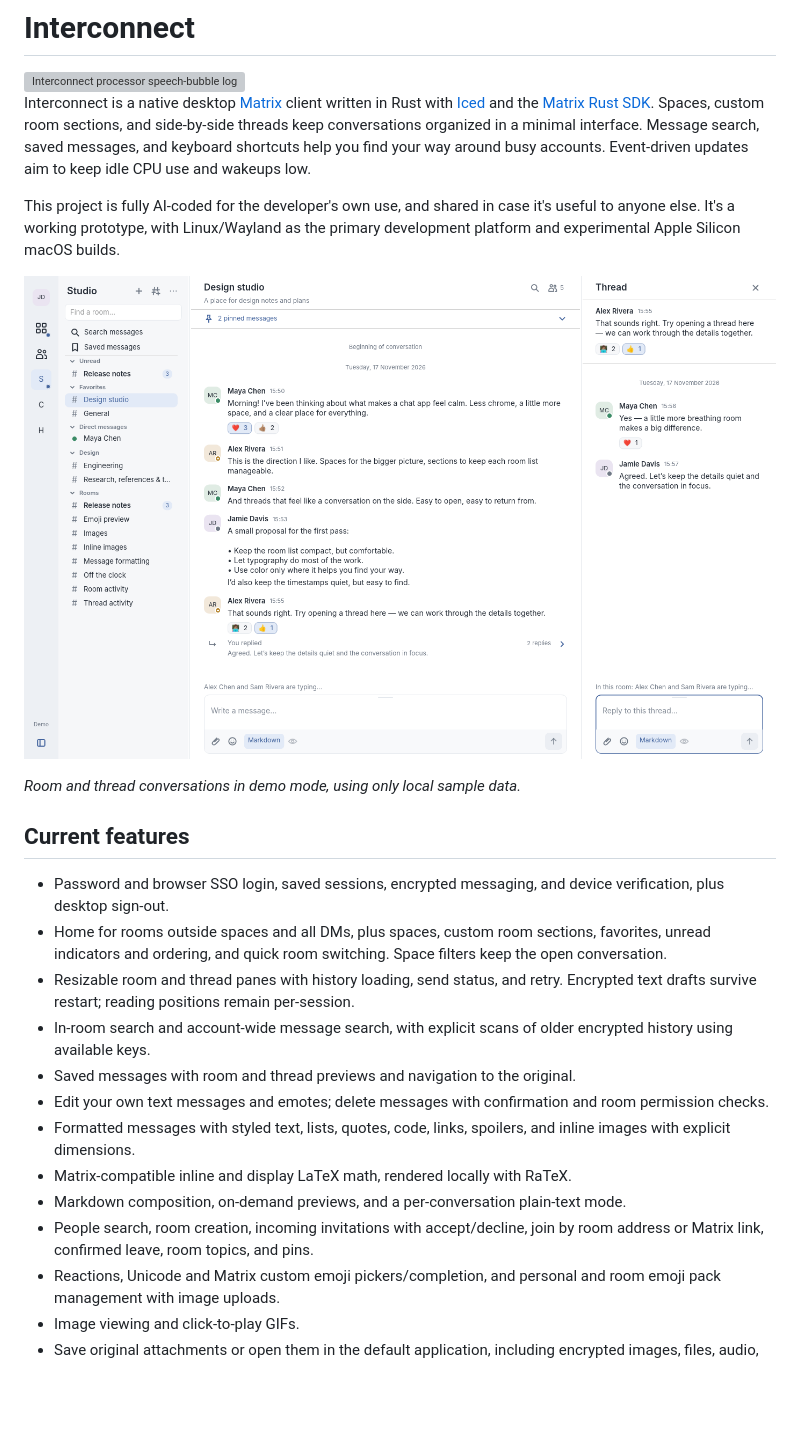
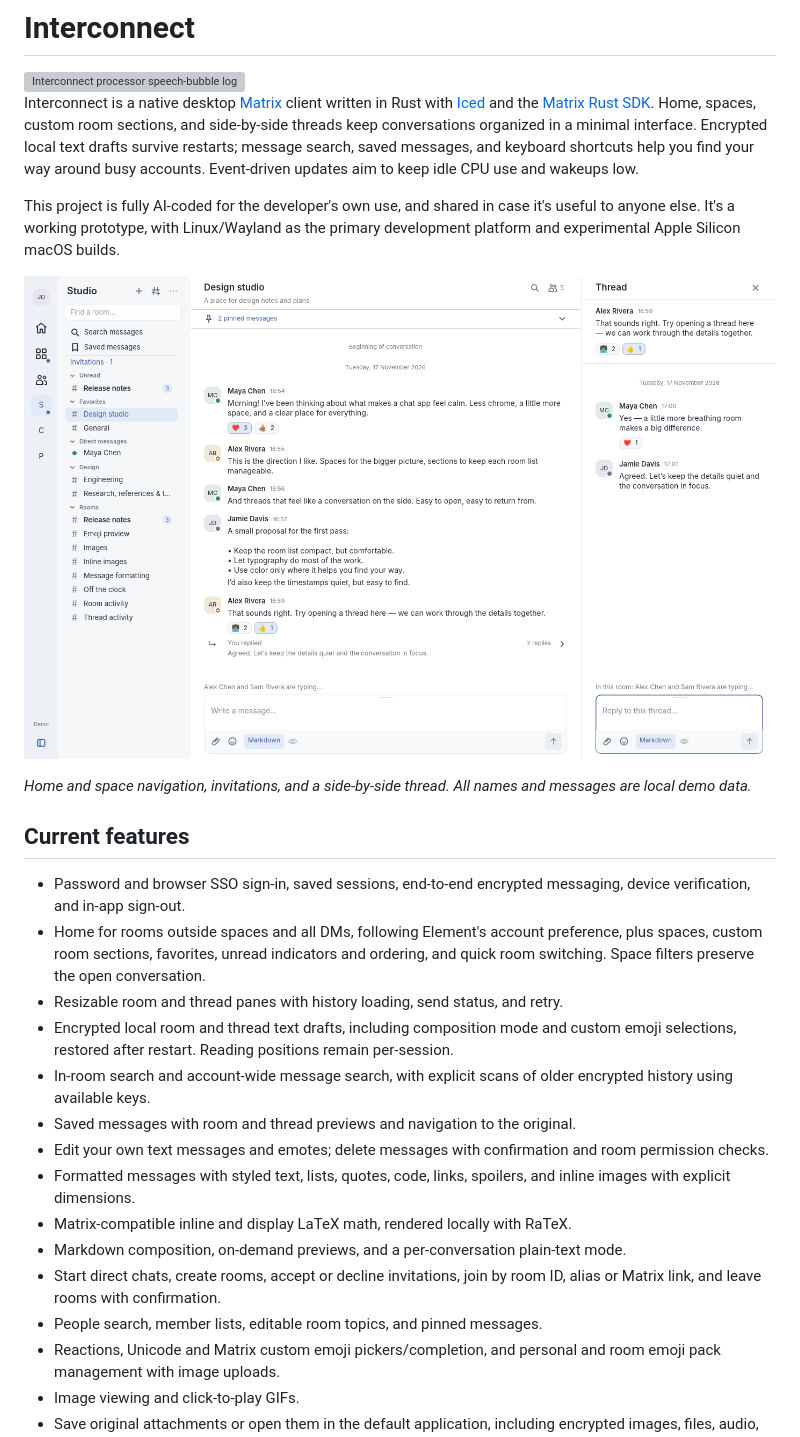
Before and after one commit to FreakyPenguin/interconnect, a Markdown page: README.md, the part around one of its changes. GitHub-like rendering; pictures changed too: docs/images/demo.png; blank space fills up the shorter version; grey boxes are pictures that could not be loaded.

Commit message:
Refresh README and demo screenshots for current navigation

```diff
--- a/README.md
+++ b/README.md
@@ -6,11 +6,11 @@
 
 Interconnect is a native desktop [Matrix](https://matrix.org/) client written in
 Rust with [Iced](https://iced.rs/) and the
-[Matrix Rust SDK](https://github.com/matrix-org/matrix-rust-sdk). Spaces, custom
-room sections, and side-by-side threads keep conversations organized in a minimal
-interface. Message search, saved messages, and keyboard shortcuts help you find
-your way around busy accounts. Event-driven updates aim to keep idle CPU use and
-wakeups low.
+[Matrix Rust SDK](https://github.com/matrix-org/matrix-rust-sdk). Home, spaces,
+custom room sections, and side-by-side threads keep conversations organized in a
+minimal interface. Encrypted local text drafts survive restarts; message search,
+saved messages, and keyboard shortcuts help you find your way around busy accounts.
+Event-driven updates aim to keep idle CPU use and wakeups low.
 
 This project is fully AI-coded for the developer's own use, and shared in case
 it's useful to anyone else. It's a working prototype, with Linux/Wayland as the
@@ -20,15 +20,16 @@ primary development platform and experimental Apple Silicon macOS builds.
 
-*Room and thread conversations in demo mode, using only local sample data.*
+*Home and space navigation, invitations, and a side-by-side thread. All names and messages are local demo data.*
 
 ## Current features
 
-- Password and browser SSO login, saved sessions, encrypted messaging, and device
-  verification, plus desktop sign-out.
-- Home for rooms outside spaces and all DMs, plus spaces, custom room sections,
-  favorites, unread indicators and ordering, and quick room switching.
-  Space filters keep the open conversation.
+- Password and browser SSO sign-in, saved sessions, end-to-end encrypted messaging,
+  device verification, and in-app sign-out.
+- Home for rooms outside spaces and all DMs, following Element's account preference,
+  plus spaces, custom room sections, favorites, unread indicators and ordering,
+  and quick room switching. Space filters preserve the open conversation.
 - Resizable room and thread panes with history loading, send status, and retry.
-  Encrypted text drafts survive restart; reading positions remain per-session.
+- Encrypted local room and thread text drafts, including composition mode and custom
+  emoji selections, restored after restart. Reading positions remain per-session.
 - In-room search and account-wide message search, with explicit scans of older
   encrypted history using available keys.
 - Saved messages with room and thread previews and navigation to the original.
@@ -38,8 +39,9 @@ primary development platform and experimental Apple Silicon macOS builds.
   inline images with explicit dimensions.
 - Matrix-compatible inline and display LaTeX math, rendered locally with RaTeX.
 - Markdown composition, on-demand previews, and a per-conversation plain-text mode.
-- People search, room creation, incoming invitations with accept/decline,
-  join by room address or Matrix link, confirmed leave, room topics, and pins.
+- Start direct chats, create rooms, accept or decline invitations, join by room ID,
+  alias or Matrix link, and leave rooms with confirmation.
+- People search, member lists, editable room topics, and pinned messages.
 - Reactions, Unicode and Matrix custom emoji pickers/completion, and personal and
   room emoji pack management with image uploads.
 - Image viewing and click-to-play GIFs.
```
Also changed, not shown: other parts of README.md (+3 -3 lines), docs/validation/connected-ui.md (+12 -0 lines), docs/images/search.png.
